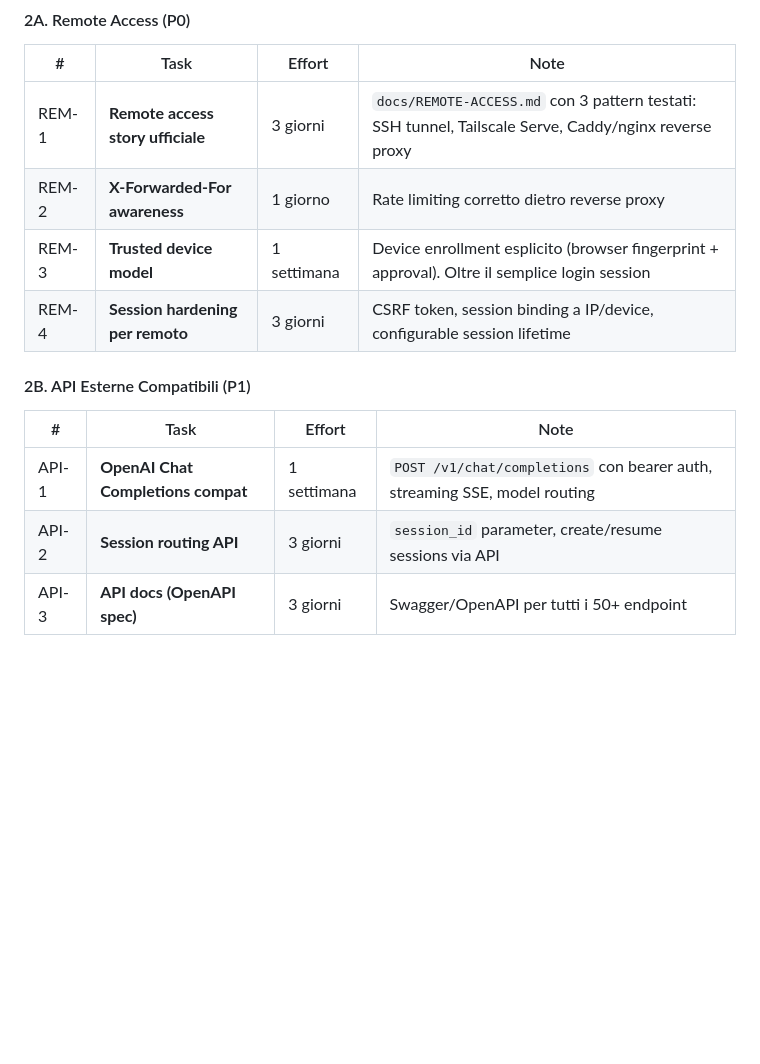
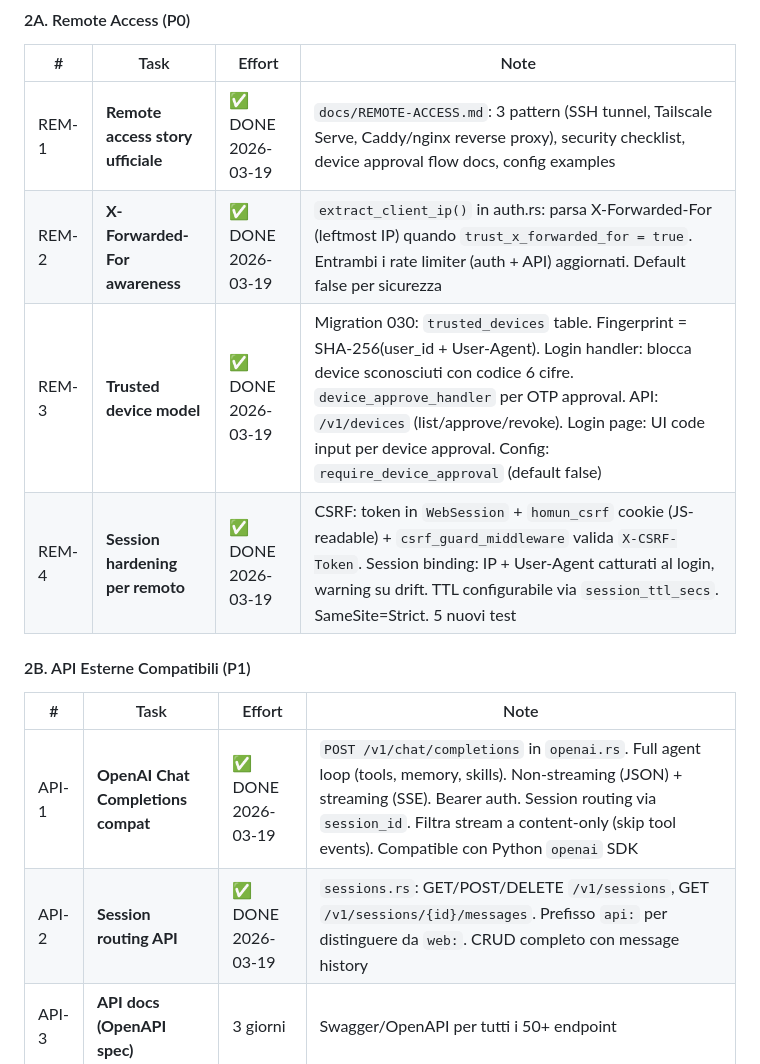
Before and after one commit to homunbot/homunbot, a Markdown page: docs/UNIFIED-ROADMAP.md, the part around one of its changes. Rendered like a GitHub page; blank space fills up the shorter version.

```diff
--- a/docs/UNIFIED-ROADMAP.md
+++ b/docs/UNIFIED-ROADMAP.md
@@ -143,17 +143,17 @@ Stato: SEC-6/7/8/11/12/13/14/15 tutti ✅ DONE. Scudo anti-injection completo.
 
 | # | Task | Effort | Note |
 |---|------|--------|------|
-| REM-1 | **Remote access story ufficiale** | 3 giorni | `docs/REMOTE-ACCESS.md` con 3 pattern testati: SSH tunnel, Tailscale Serve, Caddy/nginx reverse proxy |
-| REM-2 | **X-Forwarded-For awareness** | 1 giorno | Rate limiting corretto dietro reverse proxy |
-| REM-3 | **Trusted device model** | 1 settimana | Device enrollment esplicito (browser fingerprint + approval). Oltre il semplice login session |
-| REM-4 | **Session hardening per remoto** | 3 giorni | CSRF token, session binding a IP/device, configurable session lifetime |
+| REM-1 | **Remote access story ufficiale** | ✅ DONE 2026-03-19 | `docs/REMOTE-ACCESS.md`: 3 pattern (SSH tunnel, Tailscale Serve, Caddy/nginx reverse proxy), security checklist, device approval flow docs, config examples |
+| REM-2 | **X-Forwarded-For awareness** | ✅ DONE 2026-03-19 | `extract_client_ip()` in auth.rs: parsa X-Forwarded-For (leftmost IP) quando `trust_x_forwarded_for = true`. Entrambi i rate limiter (auth + API) aggiornati. Default false per sicurezza |
+| REM-3 | **Trusted device model** | ✅ DONE 2026-03-19 | Migration 030: `trusted_devices` table. Fingerprint = SHA-256(user_id + User-Agent). Login handler: blocca device sconosciuti con codice 6 cifre. `device_approve_handler` per OTP approval. API: `/v1/devices` (list/approve/revoke). Login page: UI code input per device approval. Config: `require_device_approval` (default false) |
+| REM-4 | **Session hardening per remoto** | ✅ DONE 2026-03-19 | CSRF: token in `WebSession` + `homun_csrf` cookie (JS-readable) + `csrf_guard_middleware` valida `X-CSRF-Token`. Session binding: IP + User-Agent catturati al login, warning su drift. TTL configurabile via `session_ttl_secs`. SameSite=Strict. 5 nuovi test |
 
 #### 2B. API Esterne Compatibili (P1)
 
 | # | Task | Effort | Note |
 |---|------|--------|------|
-| API-1 | **OpenAI Chat Completions compat** | 1 settimana | `POST /v1/chat/completions` con bearer auth, streaming SSE, model routing |
-| API-2 | **Session routing API** | 3 giorni | `session_id` parameter, create/resume sessions via API |
+| API-1 | **OpenAI Chat Completions compat** | ✅ DONE 2026-03-19 | `POST /v1/chat/completions` in `openai.rs`. Full agent loop (tools, memory, skills). Non-streaming (JSON) + streaming (SSE). Bearer auth. Session routing via `session_id`. Filtra stream a content-only (skip tool events). Compatible con Python `openai` SDK |
+| API-2 | **Session routing API** | ✅ DONE 2026-03-19 | `sessions.rs`: GET/POST/DELETE `/v1/sessions`, GET `/v1/sessions/{id}/messages`. Prefisso `api:` per distinguere da `web:`. CRUD completo con message history |
 | API-3 | **API docs (OpenAPI spec)** | 3 giorni | Swagger/OpenAPI per tutti i 50+ endpoint |
 
 #### 2C. Trust Model Esplicito (P1)
```
Also changed, not shown: other parts of docs/UNIFIED-ROADMAP.md (+9 -9 lines).
